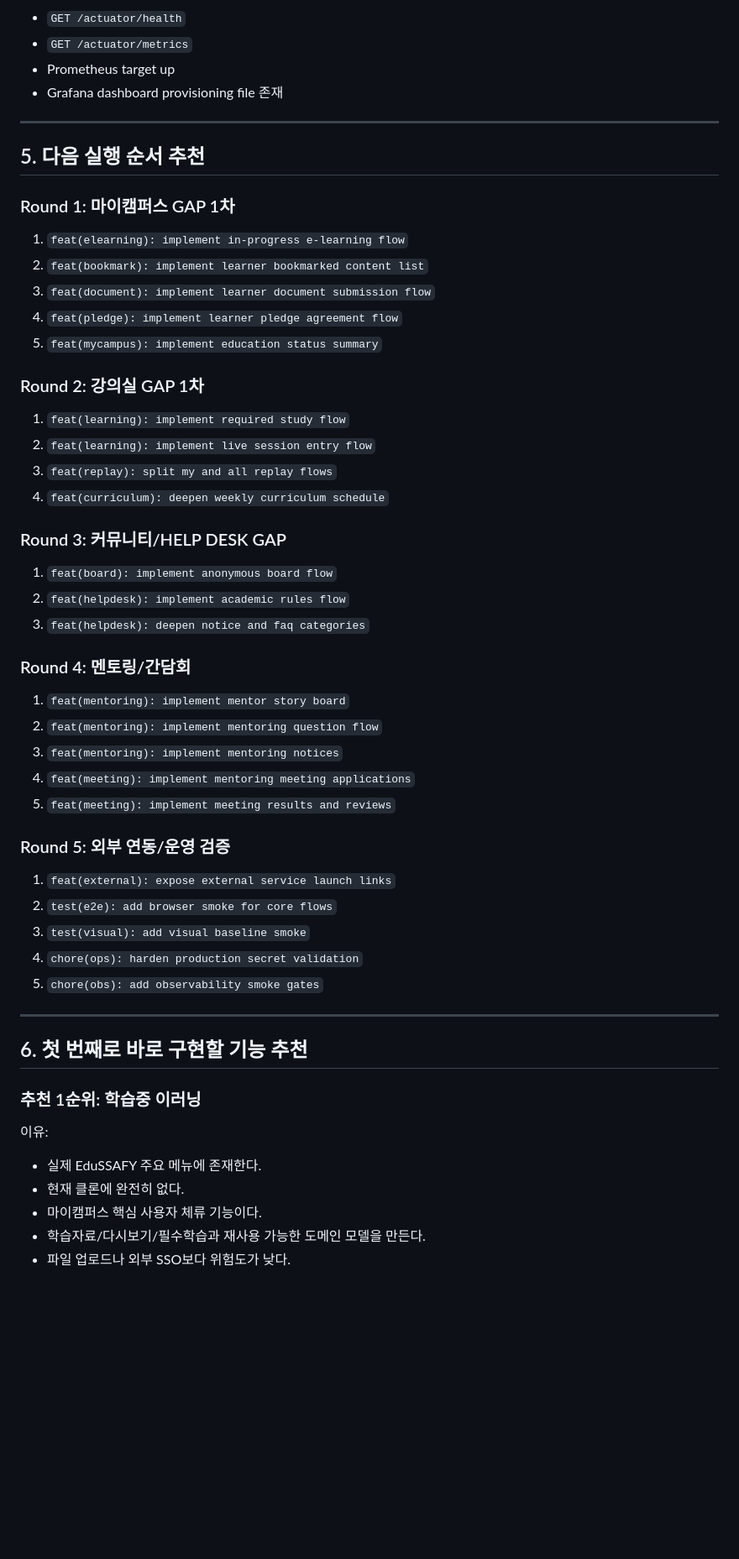
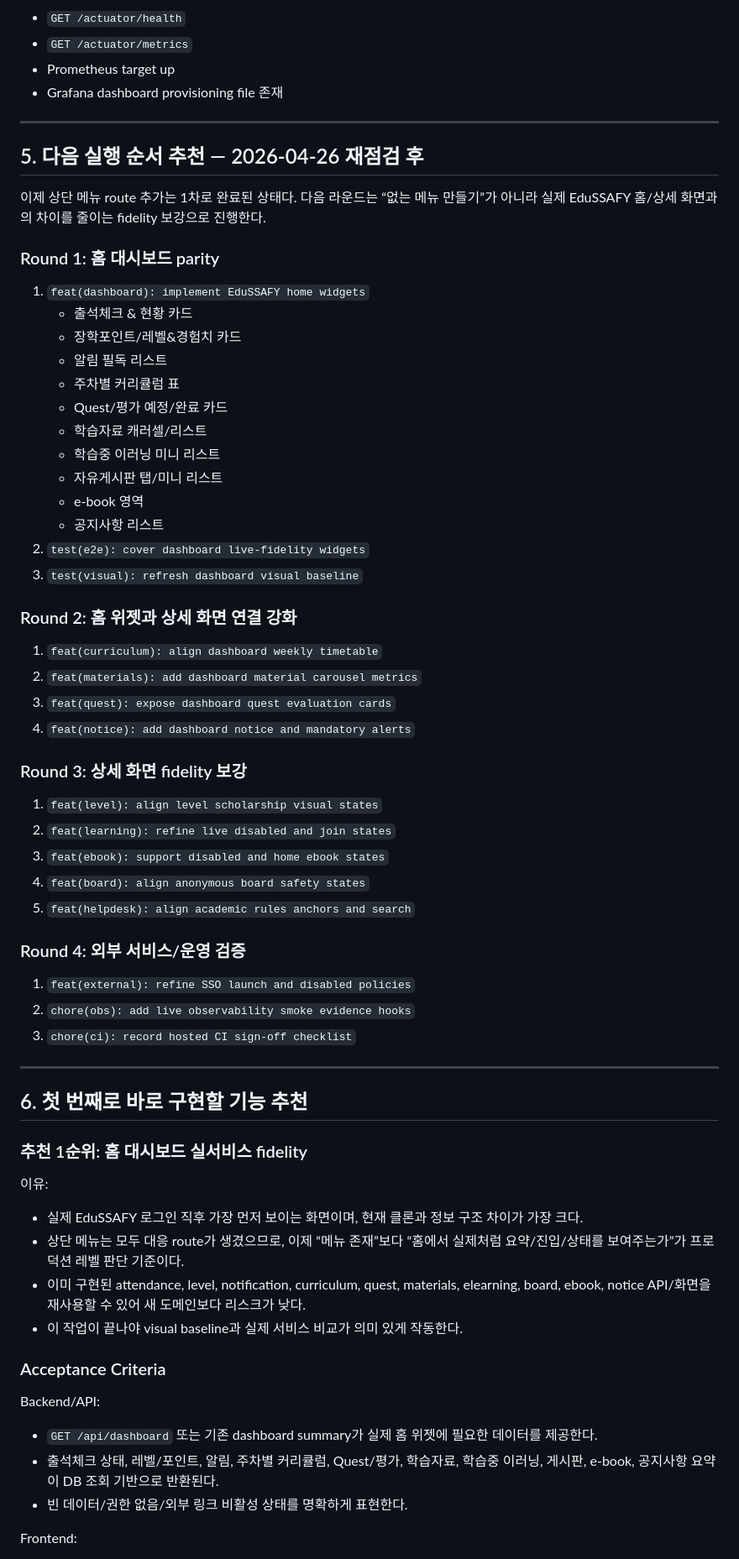
Before and after one commit to djm030/edu-ssafy-clone, a Markdown page: docs/next_plan.md, the part around one of its changes. Shown at 84% size. Drawn GitHub-style; blank space fills up the shorter version.

```diff
--- a/docs/next_plan.md
+++ b/docs/next_plan.md
@@ -1617,55 +1643,67 @@ observability compose 파일은 존재하지만 실제 운영 지표/로그/trac
 
 ---
 
-## 5. 다음 실행 순서 추천
-
-### Round 1: 마이캠퍼스 GAP 1차
-
-1. `feat(elearning): implement in-progress e-learning flow`
-2. `feat(bookmark): implement learner bookmarked content list`
-3. `feat(document): implement learner document submission flow`
-4. `feat(pledge): implement learner pledge agreement flow`
-5. `feat(mycampus): implement education status summary`
-
-### Round 2: 강의실 GAP 1차
-
-1. `feat(learning): implement required study flow`
-2. `feat(learning): implement live session entry flow`
-3. `feat(replay): split my and all replay flows`
-4. `feat(curriculum): deepen weekly curriculum schedule`
-
-### Round 3: 커뮤니티/HELP DESK GAP
-
-1. `feat(board): implement anonymous board flow`
-2. `feat(helpdesk): implement academic rules flow`
-3. `feat(helpdesk): deepen notice and faq categories`
-
-### Round 4: 멘토링/간담회
-
-1. `feat(mentoring): implement mentor story board`
-2. `feat(mentoring): implement mentoring question flow`
-3. `feat(mentoring): implement mentoring notices`
-4. `feat(meeting): implement mentoring meeting applications`
-5. `feat(meeting): implement meeting results and reviews`
-
-### Round 5: 외부 연동/운영 검증
-
-1. `feat(external): expose external service launch links`
-2. `test(e2e): add browser smoke for core flows`
-3. `test(visual): add visual baseline smoke`
-4. `chore(ops): harden production secret validation`
-5. `chore(obs): add observability smoke gates`
+## 5. 다음 실행 순서 추천 — 2026-04-26 재점검 후
+
+이제 상단 메뉴 route 추가는 1차로 완료된 상태다. 다음 라운드는 “없는 메뉴 만들기”가 아니라 실제 EduSSAFY 홈/상세 화면과의 차이를 줄이는 fidelity 보강으로 진행한다.
+
+### Round 1: 홈 대시보드 parity
+
+1. `feat(dashboard): implement EduSSAFY home widgets`
+   - 출석체크 & 현황 카드
+   - 장학포인트/레벨&경험치 카드
+   - 알림 필독 리스트
+   - 주차별 커리큘럼 표
+   - Quest/평가 예정/완료 카드
+   - 학습자료 캐러셀/리스트
+   - 학습중 이러닝 미니 리스트
+   - 자유게시판 탭/미니 리스트
+   - e-book 영역
+   - 공지사항 리스트
+2. `test(e2e): cover dashboard live-fidelity widgets`
+3. `test(visual): refresh dashboard visual baseline`
+
+### Round 2: 홈 위젯과 상세 화면 연결 강화
+
+1. `feat(curriculum): align dashboard weekly timetable`
+2. `feat(materials): add dashboard material carousel metrics`
+3. `feat(quest): expose dashboard quest evaluation cards`
+4. `feat(notice): add dashboard notice and mandatory alerts`
+
+### Round 3: 상세 화면 fidelity 보강
+
+1. `feat(level): align level scholarship visual states`
+2. `feat(learning): refine live disabled and join states`
+3. `feat(ebook): support disabled and home ebook states`
+4. `feat(board): align anonymous board safety states`
+5. `feat(helpdesk): align academic rules anchors and search`
+
+### Round 4: 외부 서비스/운영 검증
+
+1. `feat(external): refine SSO launch and disabled policies`
+2. `chore(obs): add live observability smoke evidence hooks`
+3. `chore(ci): record hosted CI sign-off checklist`
 
 ---
 
 ## 6. 첫 번째로 바로 구현할 기능 추천
 
-### 추천 1순위: 학습중 이러닝
+### 추천 1순위: 홈 대시보드 실서비스 fidelity
 
 이유:
 
-- 실제 EduSSAFY 주요 메뉴에 존재한다.
-- 현재 클론에 완전히 없다.
-- 마이캠퍼스 핵심 사용자 체류 기능이다.
-- 학습자료/다시보기/필수학습과 재사용 가능한 도메인 모델을 만든다.
-- 파일 업로드나 외부 SSO보다 위험도가 낮다.
+- 실제 EduSSAFY 로그인 직후 가장 먼저 보이는 화면이며, 현재 클론과 정보 구조 차이가 가장 크다.
+- 상단 메뉴는 모두 대응 route가 생겼으므로, 이제 “메뉴 존재”보다 “홈에서 실제처럼 요약/진입/상태를 보여주는가”가 프로덕션 레벨 판단 기준이다.
+- 이미 구현된 attendance, level, notification, curriculum, quest, materials, elearning, board, ebook, notice API/화면을 재사용할 수 있어 새 도메인보다 리스크가 낮다.
+- 이 작업이 끝나야 visual baseline과 실제 서비스 비교가 의미 있게 작동한다.
+
+### Acceptance Criteria
+
+Backend/API:
+
+- `GET /api/dashboard` 또는 기존 dashboard summary가 실제 홈 위젯에 필요한 데이터를 제공한다.
+- 출석체크 상태, 레벨/포인트, 알림, 주차별 커리큘럼, Quest/평가, 학습자료, 학습중 이러닝, 게시판, e-book, 공지사항 요약이 DB 조회 기반으로 반환된다.
+- 빈 데이터/권한 없음/외부 링크 비활성 상태를 명확하게 표현한다.
+
+Frontend:
+
```
Also changed, not shown: other parts of docs/next_plan.md (+114 -327 lines).
